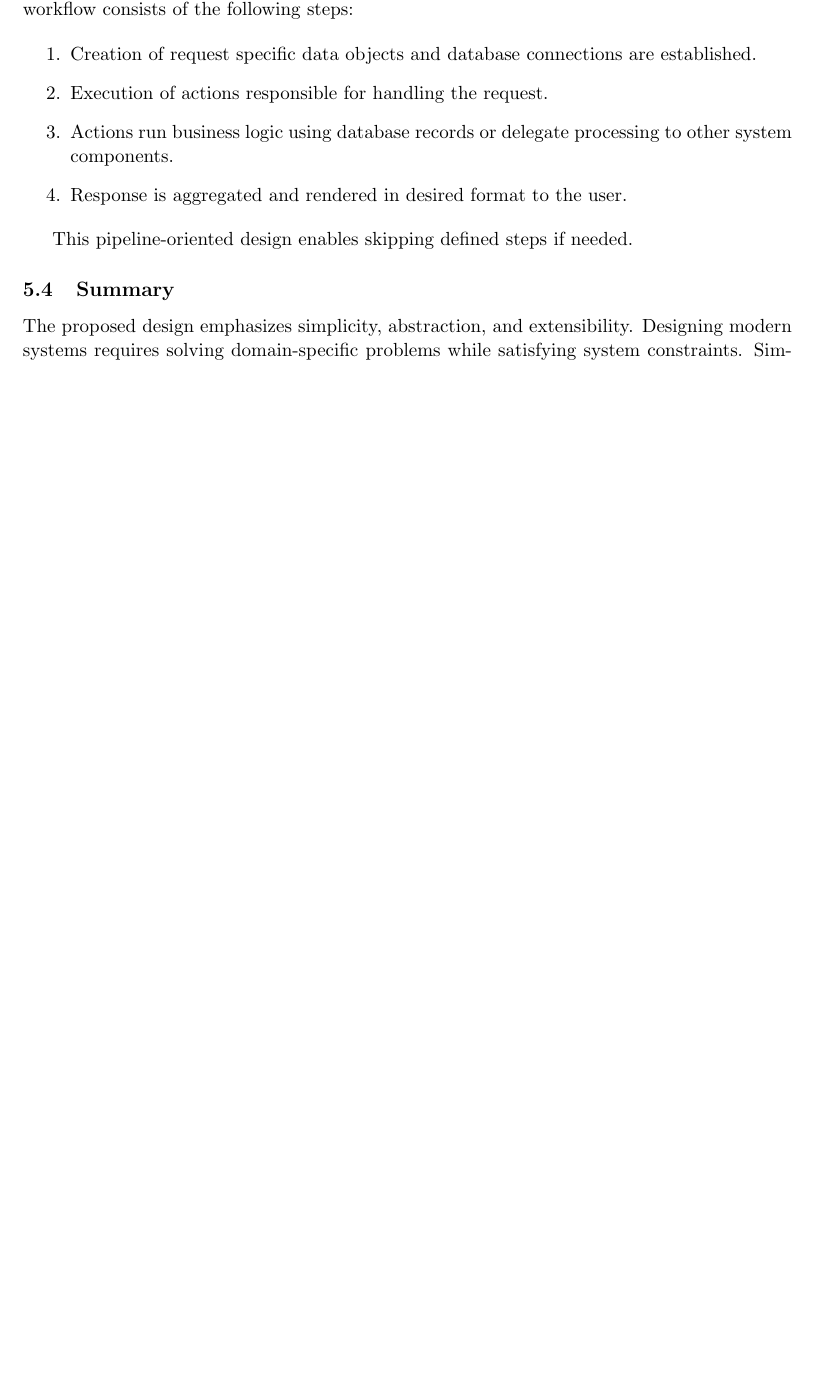
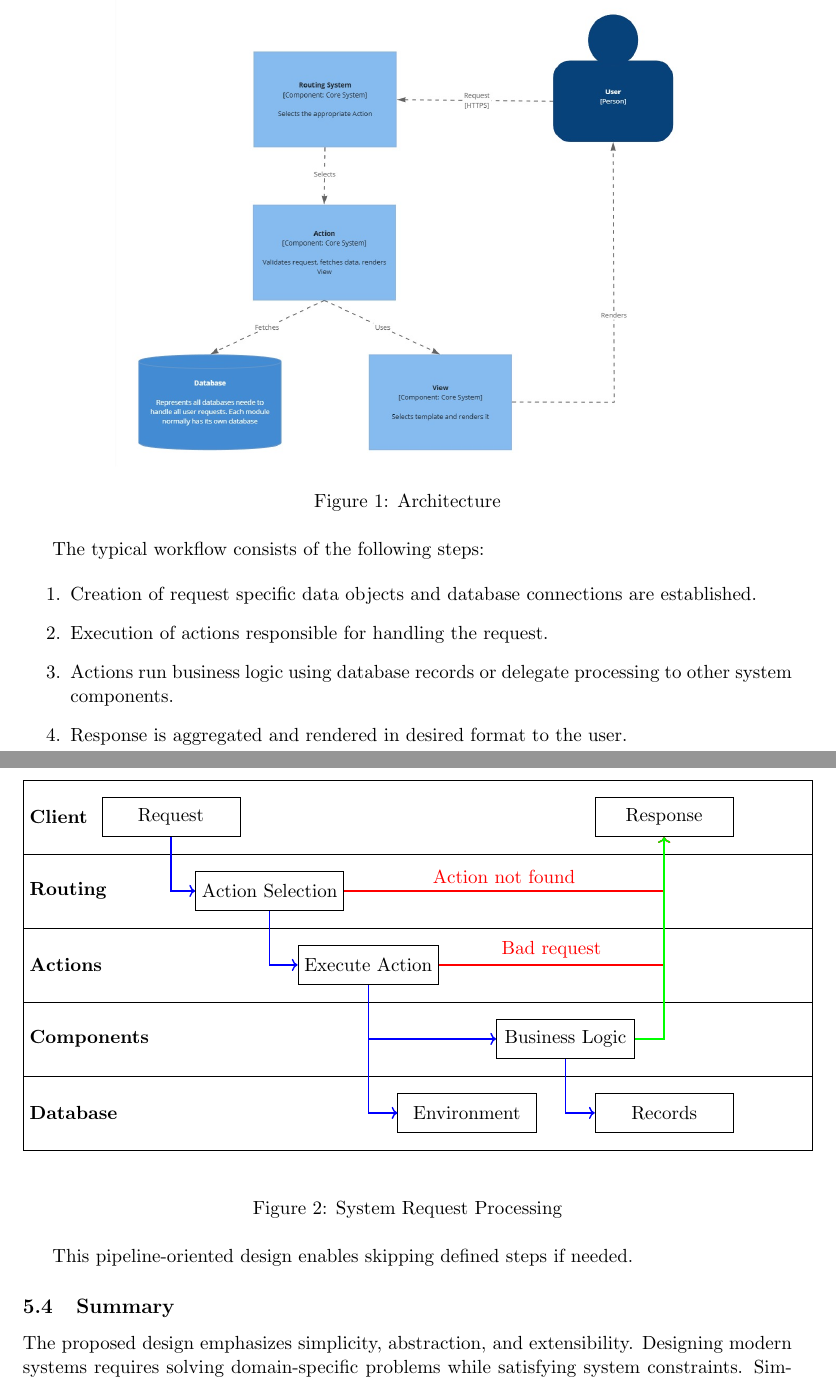
Before and after one commit to CaptSiro/bbap, a LaTeX document (doc.tex, which reads design/section.tex): part of page 18 of 21 before the commit and two parts of pages 19 and 20 of 22 after it, the two joined at a grey line, cut at the place of the change, the shorter picture padded with empty space. Compiled offline with pdfLaTeX.

Commit message:
Added diagrams

```diff
--- a/design/section.tex
+++ b/design/section.tex
@@ -22,6 +22,14 @@ These goals reflect the prototype nature of the system, which aims to explore au
 \subsection{System Data Flow}\label{subsec:data-flow-and-integration}
 All components have access to the databases that act as a shared representation of project data.
 There a few miscellaneous objects for exposing globally constant values.
+
+\begin{figure}[H]
+    \centering
+    \includegraphics[width=0.75\linewidth]{images/c4-diagram}
+    \caption{Architecture}
+    \label{fig:architecture}
+\end{figure}
+
 The typical workflow consists of the following steps:
 
 \begin{enumerate}
@@ -30,6 +38,50 @@ The typical workflow consists of the following steps:
     \item Actions run business logic using database records or delegate processing to other system components.
     \item Response is aggregated and rendered in desired format to the user.
 \end{enumerate}
+
+\begin{figure}[H]
+    \centering
+    \begin{tikzpicture}
+        [
+        node distance=2.5cm,
+        lane/.style={draw, minimum width=16cm, minimum height=1.5cm, anchor=west},
+        activity/.style={draw, rectangle, minimum width=2.8cm, minimum height=0.8cm},
+        arrow/.style={->, thick}
+        ]
+
+        \node[lane, label={[anchor=west]west:\textbf{Client}}] (client) at (0,4) {};
+        \node[lane, label={[anchor=west]west:\textbf{Routing}}] (routing) at (0,2.5) {};
+        \node[lane, label={[anchor=west]west:\textbf{Actions}}] (actions) at (0,1) {};
+        \node[lane, label={[anchor=west]west:\textbf{Components}}] (components) at (0,-0.5) {};
+        \node[lane, label={[anchor=west]west:\textbf{Database}}] (db) at (0,-2) {};
+
+        \node[activity] (req) at (3,4) {Request};
+        \node[activity] (response) at (13,4) {Response};
+
+        \node[activity] (route) at (5,2.5) {Action Selection};
+
+        \node[activity] (action) at (7,1) {Execute Action};
+
+        \node[activity] (logic) at (11,-0.5) {Business Logic};
+
+        \node[activity] (env) at (9,-2) {Environment};
+        \node[activity] (query) at (13,-2) {Records};
+
+        \draw[arrow, blue] (req) |- (route);
+        \draw[arrow, blue] (route) |- (action);
+        \draw[arrow, blue] (action) |- (logic);
+        \draw[arrow, blue] (action) |- (env);
+        \draw[arrow, blue] (logic) |- (query);
+
+        \draw[arrow, red] (route) -| node[pos=0.25, above] {Action not found} (response);
+        \draw[arrow, red] (action) -| node[pos=0.25, above] {Bad request} (response);
+
+        \draw[arrow, green] (logic) -| (response);
+
+    \end{tikzpicture}
+    \caption{System Request Processing}
+    \label{fig:system-request-processing}
+\end{figure}
 
 This pipeline-oriented design enables skipping defined steps if needed.
 
--- a/doc.tex
+++ b/doc.tex
@@ -12,6 +12,9 @@
 \usepackage[colorlinks=true, allcolors=blue]{hyperref}
 \usepackage{float}
 \usepackage[backend=biber,style=numeric]{biblatex}
+\usepackage{pgf}
+\usepackage{tikz}
+\usetikzlibrary{arrows.meta, positioning}
 \addbibresource{references.bib}
 
 \title{RouteChasm}
```
Also changed, not shown: images/c4-diagram.jpg (added).
